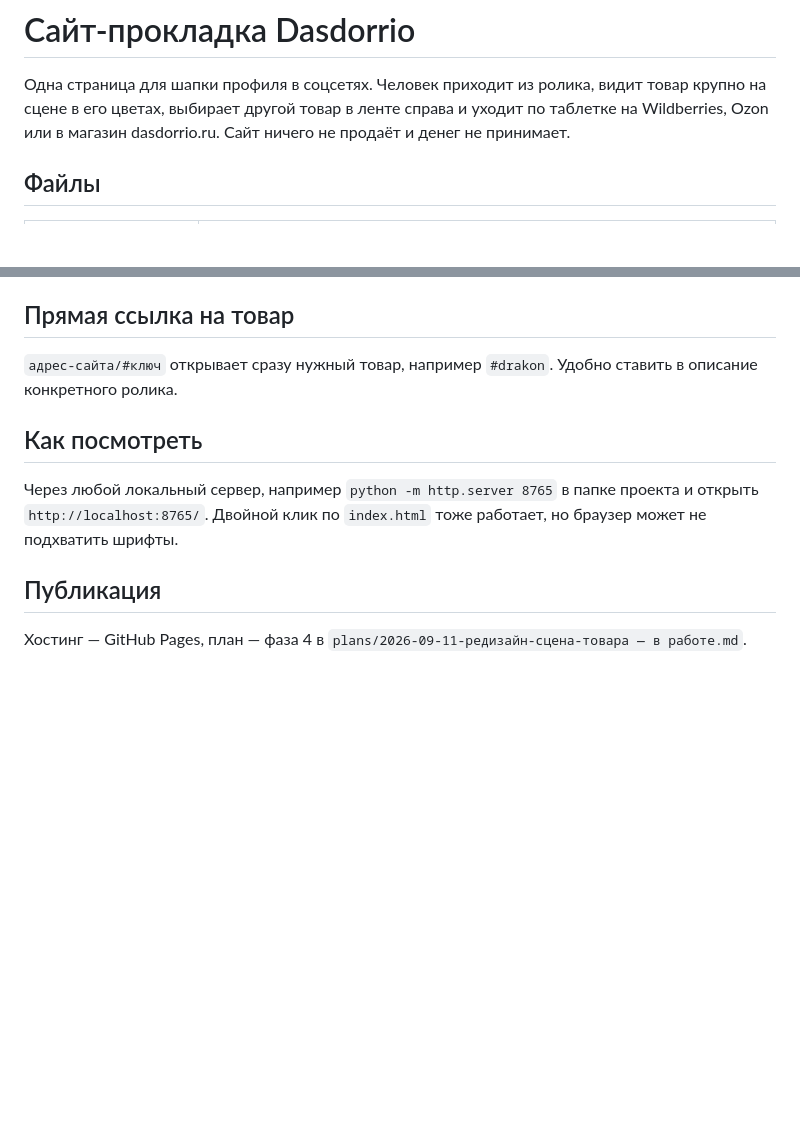
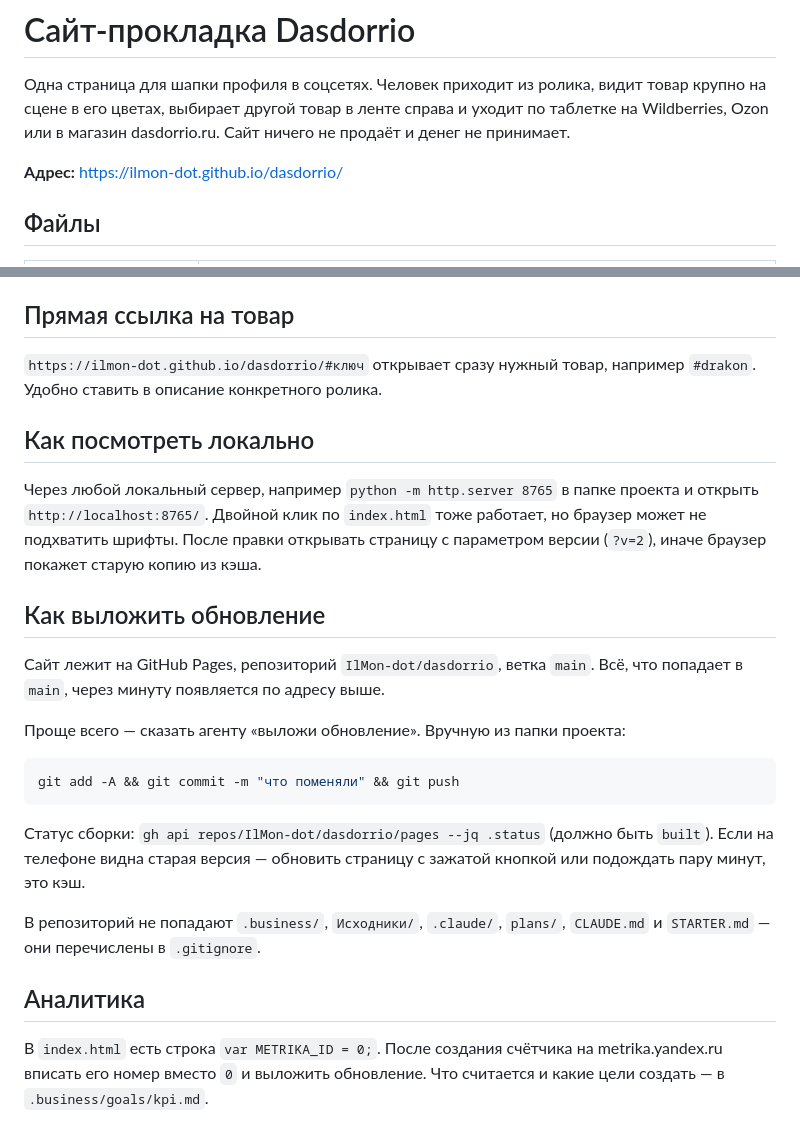
Before and after one commit to IlMon-dot/dasdorrio, a Markdown page: README.md, 2 parts joined by grey strips. Drawn GitHub-style; blank space fills up the shorter version.

Commit message:
README: адрес сайта, как выложить обновление, аналитика
Co-Authored-By: Claude Fable 5.1 <noreply@anthropic.com>

````diff
--- a/README.md
+++ b/README.md
@@ -4,6 +4,8 @@
 видит товар крупно на сцене в его цветах, выбирает другой товар в ленте
 справа и уходит по таблетке на Wildberries, Ozon или в магазин dasdorrio.ru.
 Сайт ничего не продаёт и денег не принимает.
+
+**Адрес:** https://ilmon-dot.github.io/dasdorrio/
 
 ## Файлы
 
@@ -48,16 +50,37 @@
 
 ## Прямая ссылка на товар
 
-`адрес-сайта/#ключ` открывает сразу нужный товар, например `#drakon`.
-Удобно ставить в описание конкретного ролика.
+`https://ilmon-dot.github.io/dasdorrio/#ключ` открывает сразу нужный товар,
+например `#drakon`. Удобно ставить в описание конкретного ролика.
 
-## Как посмотреть
+## Как посмотреть локально
 
 Через любой локальный сервер, например `python -m http.server 8765` в
 папке проекта и открыть `http://localhost:8765/`. Двойной клик по
 `index.html` тоже работает, но браузер может не подхватить шрифты.
+После правки открывать страницу с параметром версии (`?v=2`), иначе
+браузер покажет старую копию из кэша.
 
-## Публикация
+## Как выложить обновление
 
-Хостинг — GitHub Pages, план — фаза 4 в
-`plans/2026-09-11-редизайн-сцена-товара — в работе.md`.
+Сайт лежит на GitHub Pages, репозиторий `IlMon-dot/dasdorrio`, ветка `main`.
+Всё, что попадает в `main`, через минуту появляется по адресу выше.
+
+Проще всего — сказать агенту «выложи обновление». Вручную из папки проекта:
+
+```bash
+git add -A && git commit -m "что поменяли" && git push
+```
+
+Статус сборки: `gh api repos/IlMon-dot/dasdorrio/pages --jq .status`
+(должно быть `built`). Если на телефоне видна старая версия — обновить
+страницу с зажатой кнопкой или подождать пару минут, это кэш.
+
+В репозиторий не попадают `.business/`, `Исходники/`, `.claude/`, `plans/`,
+`CLAUDE.md` и `STARTER.md` — они перечислены в `.gitignore`.
+
+## Аналитика
+
+В `index.html` есть строка `var METRIKA_ID = 0;`. После создания счётчика
+на metrika.yandex.ru вписать его номер вместо `0` и выложить обновление.
+Что считается и какие цели создать — в `.business/goals/kpi.md`.
````
